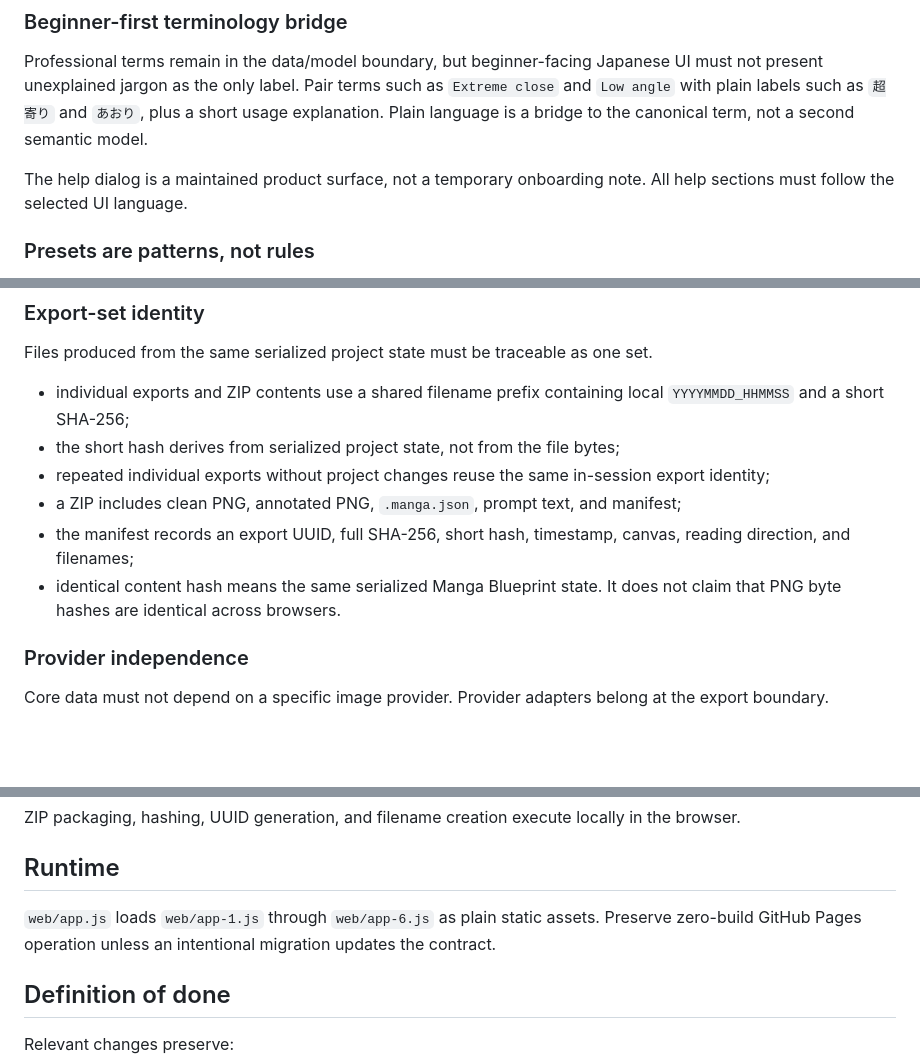
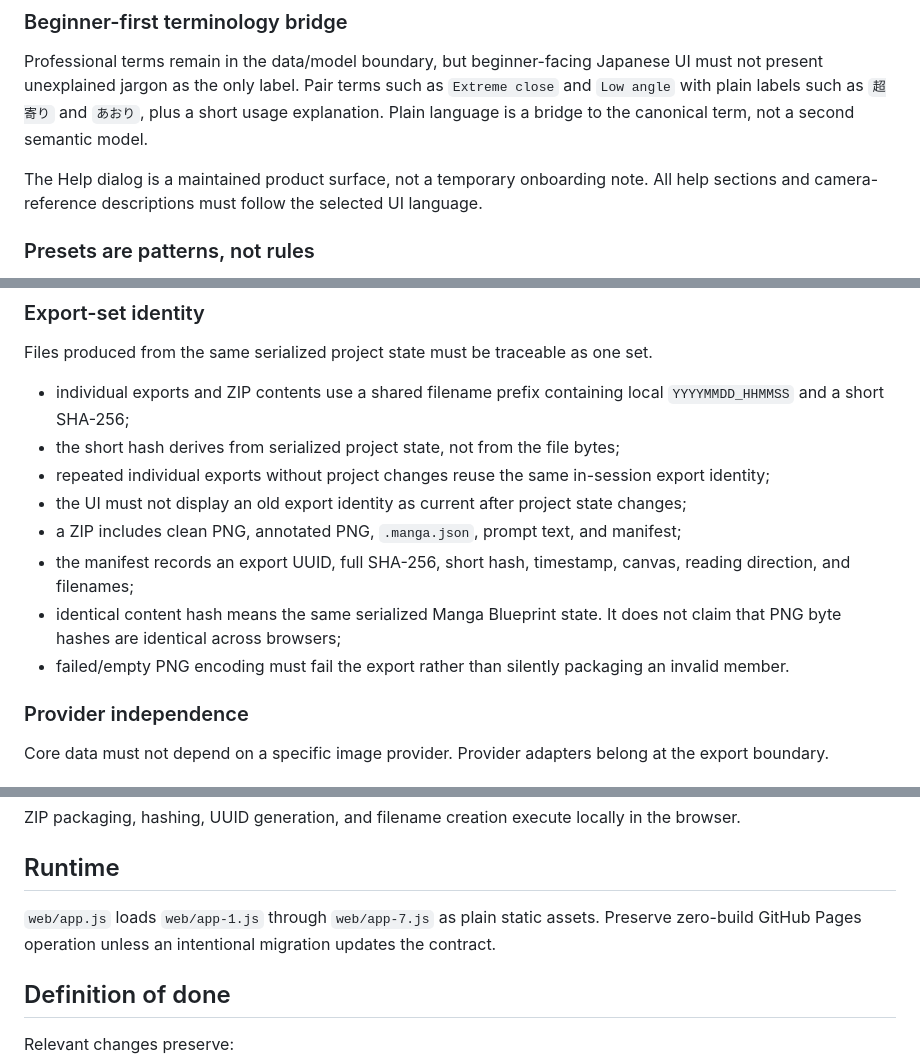
Before and after one commit to c-a-p-engineer/manga-blueprint-studio, a Markdown page: AGENTS.md, 3 parts joined by grey strips. Rendered like a GitHub page; blank space fills up the shorter version.

Commit message:
docs: sync runtime contract with prototype 0.5 hardening

```diff
--- a/AGENTS.md
+++ b/AGENTS.md
@@ -47,7 +47,7 @@ The editor and annotated review PNG may color-code anatomy for readability. The
 
 Professional terms remain in the data/model boundary, but beginner-facing Japanese UI must not present unexplained jargon as the only label. Pair terms such as `Extreme close` and `Low angle` with plain labels such as `超寄り` and `あおり`, plus a short usage explanation. Plain language is a bridge to the canonical term, not a second semantic model.
 
-The help dialog is a maintained product surface, not a temporary onboarding note. All help sections must follow the selected UI language.
+The Help dialog is a maintained product surface, not a temporary onboarding note. All help sections and camera-reference descriptions must follow the selected UI language.
 
 ### Presets are patterns, not rules
 
@@ -78,9 +78,11 @@ Files produced from the same serialized project state must be traceable as one s
 - individual exports and ZIP contents use a shared filename prefix containing local `YYYYMMDD_HHMMSS` and a short SHA-256;
 - the short hash derives from serialized project state, not from the file bytes;
 - repeated individual exports without project changes reuse the same in-session export identity;
+- the UI must not display an old export identity as current after project state changes;
 - a ZIP includes clean PNG, annotated PNG, `.manga.json`, prompt text, and manifest;
 - the manifest records an export UUID, full SHA-256, short hash, timestamp, canvas, reading direction, and filenames;
-- identical content hash means the same serialized Manga Blueprint state. It does not claim that PNG byte hashes are identical across browsers.
+- identical content hash means the same serialized Manga Blueprint state. It does not claim that PNG byte hashes are identical across browsers;
+- failed/empty PNG encoding must fail the export rather than silently packaging an invalid member.
 
 ### Provider independence
 
@@ -105,7 +107,7 @@ ZIP packaging, hashing, UUID generation, and filename creation execute locally i
 
 ## Runtime
 
-`web/app.js` loads `web/app-1.js` through `web/app-6.js` as plain static assets. Preserve zero-build GitHub Pages operation unless an intentional migration updates the contract.
+`web/app.js` loads `web/app-1.js` through `web/app-7.js` as plain static assets. Preserve zero-build GitHub Pages operation unless an intentional migration updates the contract.
 
 ## Definition of done
 
```
Also changed, not shown: other parts of AGENTS.md (+1 -0 lines).
